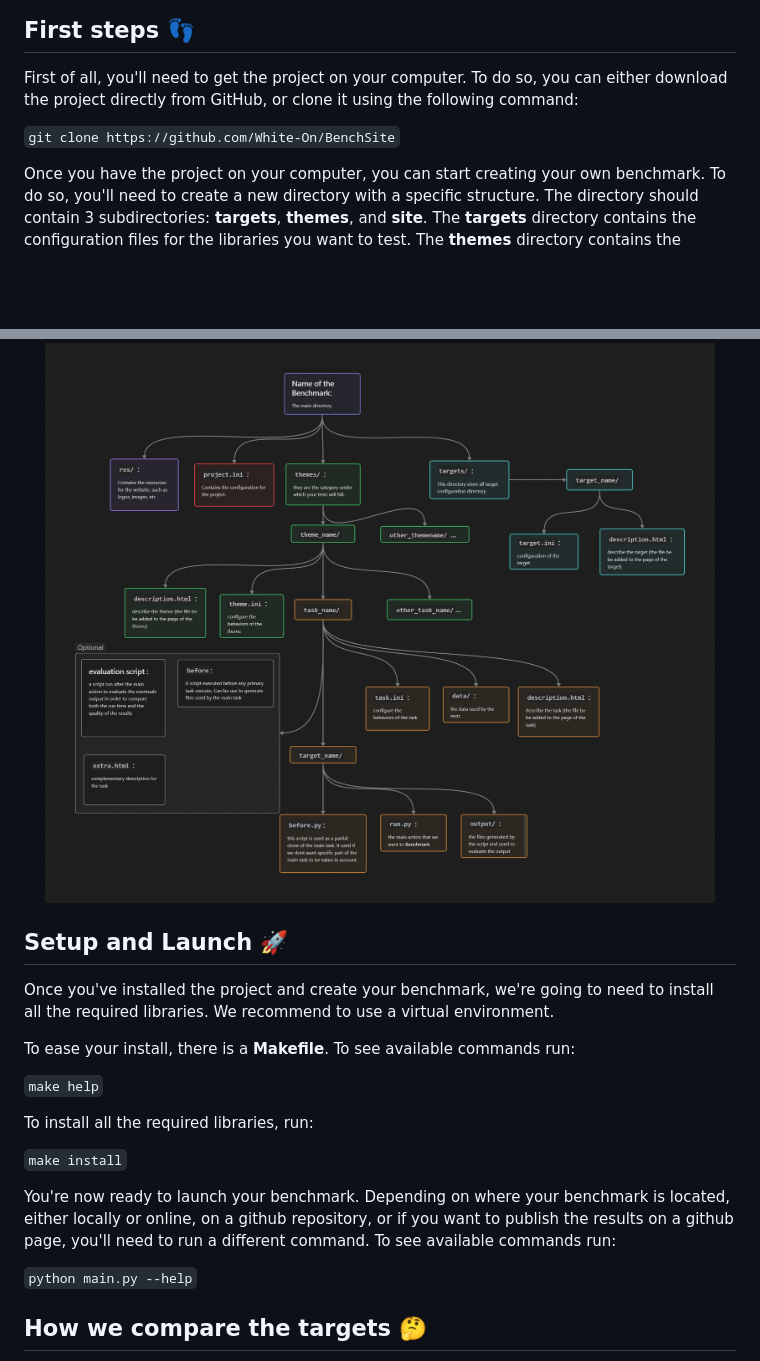
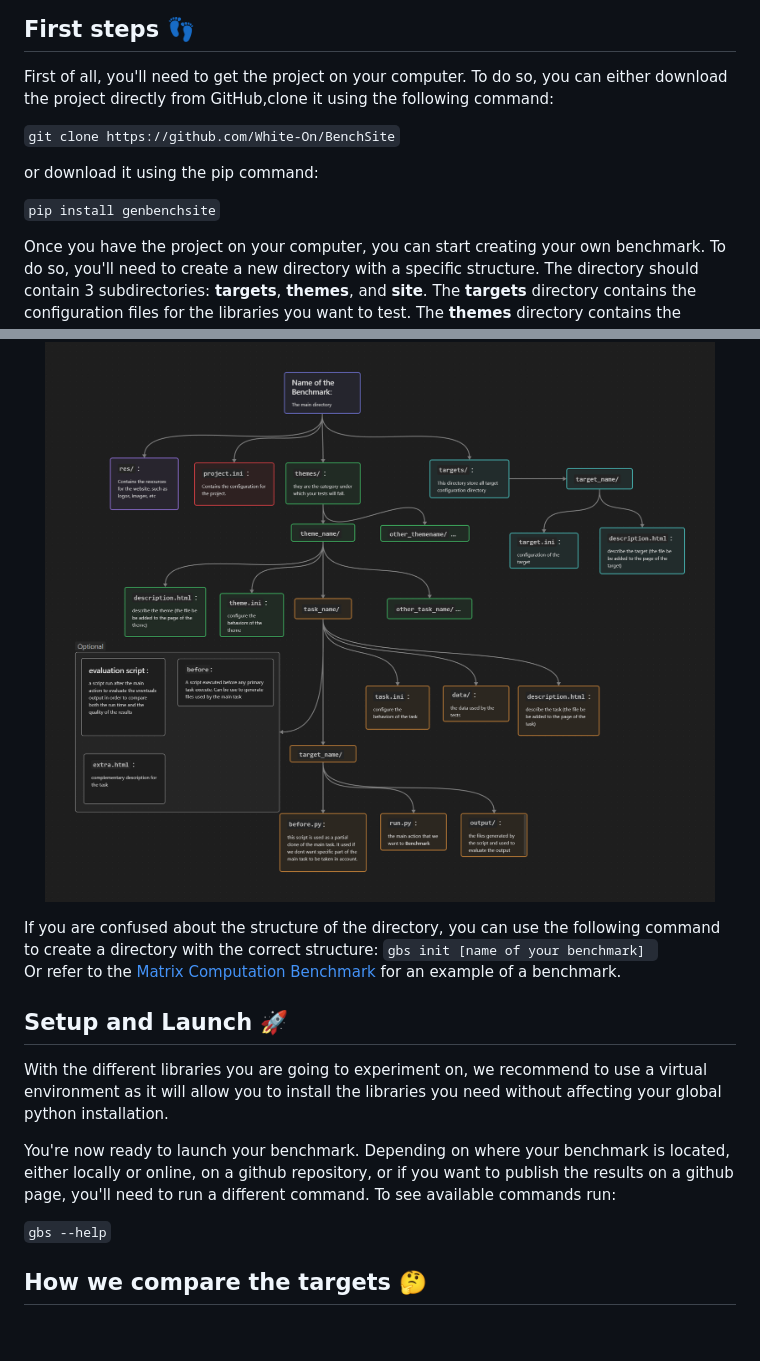
Before and after one commit to White-On/GenBenchSite, a Markdown page: README.md, 2 parts joined by grey strips. Rendered like a GitHub page; folded sections open; blank space fills up the shorter version.

```diff
--- a/README.md
+++ b/README.md
@@ -22,9 +22,13 @@ effort when evaluating libraries, and helps them make informed decisions.
 ## First steps 👣
 
 First of all, you'll need to get the project on your computer. To do so, you can either download the project
-directly from GitHub, or clone it using the following command:
+directly from GitHub,clone it using the following command:
 
 `git clone https://github.com/White-On/BenchSite`
+
+or download it using the pip command:
+
+`pip install genbenchsite`
 
 Once you have the project on your computer, you can start creating your own benchmark. To do so, you'll need to
 create a new directory with a specific structure. The directory should contain 3 subdirectories: **targets**,
@@ -38,23 +42,18 @@ you want to test. The **themes** directory contains the configuration files for
     <img src="about_page/infrastructure_explanations.png" width="100%" alt="graph explaning the structure of the directory needed to create a benchmark">
 </details>
 
+If you are confused about the structure of the directory, you can use the following command to create a directory with the correct structure:
+`gbs init [name of your benchmark] `
+Or refer to the [Matrix Computation Benchmark](https://github.com/White-On/BenchMark_Matrix_Computation/tree/main") for an example of a benchmark.
+
 ## Setup and Launch 🚀
-Once you've installed the project and create your benchmark, we're going to need to install all the required
-libraries. We recommend to use a virtual environment.
-
-To ease your install, there is a **Makefile**. To see available commands run:
-
-`make help`
-
-To install all the required libraries, run:
-
-`make install`
+With the different libraries you are going to experiment on, we recommend to use a virtual environment as it will allow you to install the libraries you need without affecting your global python installation.
 
 You're now ready to launch your benchmark. Depending on where your benchmark is located, either locally or
 online, on a github repository, or if you want to publish the results on a github page, you'll need to run a
 different command. To see available commands run:
 
-`python main.py --help`
+`gbs --help`
 
 ## How we compare the targets 🤔
 For the time being, we decided to compare results base on the **Lexicographic Maximal Ordering Algorithm (LexMax)**.
```
